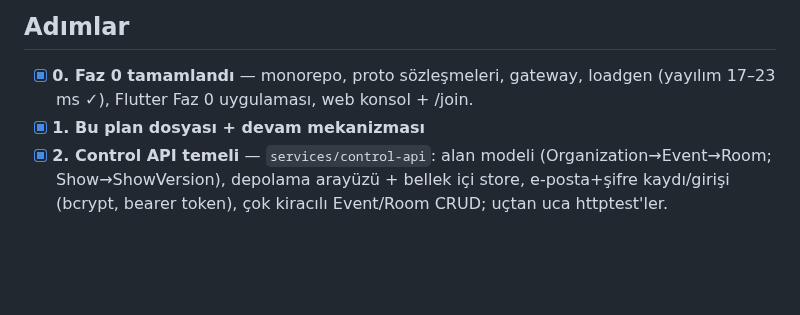
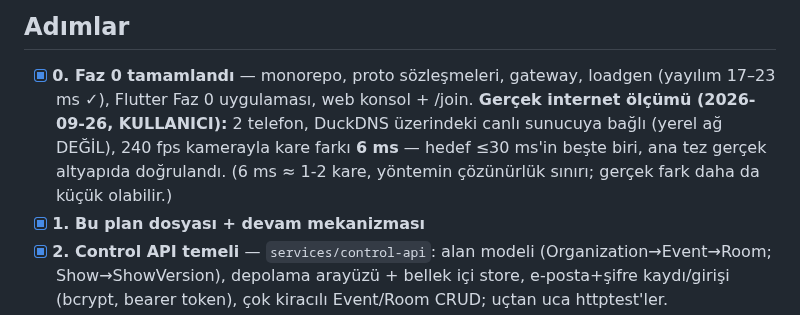
Before and after one commit to msaliheroglu/tekses, a Markdown page: docs/faz1-plan-ve-durum.md, the part around the change. GitHub-like rendering; blank space fills up the shorter version.

Commit message:
docs: 2 telefonla gerçek internet senkron ölçümü — kare farkı 6 ms
Kullanıcı, DuckDNS üzerindeki canlı sunucuya bağlı iki telefonla 240 fps
kamera ölçümü yaptı: ateşleme kare farkı 6 ms (hedef ≤30 ms). Ana tez
(zamanlanmış zaman çizelgesi + saat senkronu) gerçek internet yolunda
doğrulandı.

Co-Authored-By: Claude Fable 5 <noreply@anthropic.com>
Claude-Session: https://claude.ai/code/session_019bZJunXExfRkQjsxeb77vy

```diff
--- a/docs/faz1-plan-ve-durum.md
+++ b/docs/faz1-plan-ve-durum.md
@@ -19,6 +19,11 @@ adım sırasını izler.
 
 - [x] **0. Faz 0 tamamlandı** — monorepo, proto sözleşmeleri, gateway,
   loadgen (yayılım 17–23 ms ✓), Flutter Faz 0 uygulaması, web konsol + /join.
+  **Gerçek internet ölçümü (2026-09-26, KULLANICI):** 2 telefon, DuckDNS
+  üzerindeki canlı sunucuya bağlı (yerel ağ DEĞİL), 240 fps kamerayla kare
+  farkı **6 ms** — hedef ≤30 ms'in beşte biri, ana tez gerçek altyapıda
+  doğrulandı. (6 ms ≈ 1-2 kare, yöntemin çözünürlük sınırı; gerçek fark
+  daha da küçük olabilir.)
 - [x] **1. Bu plan dosyası + devam mekanizması**
 - [x] **2. Control API temeli** — `services/control-api`: alan modeli
   (Organization→Event→Room; Show→ShowVersion), depolama arayüzü + bellek içi
```
